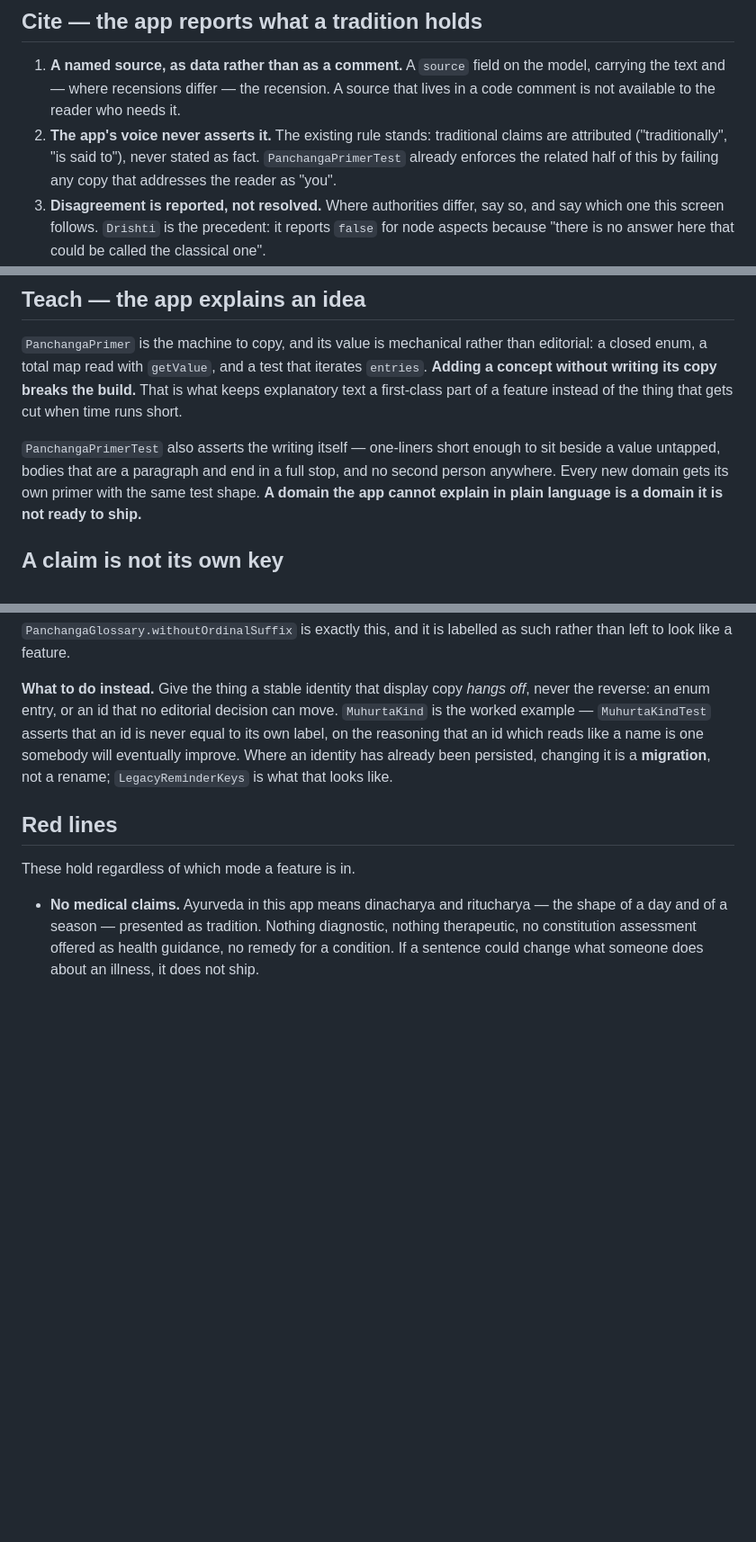
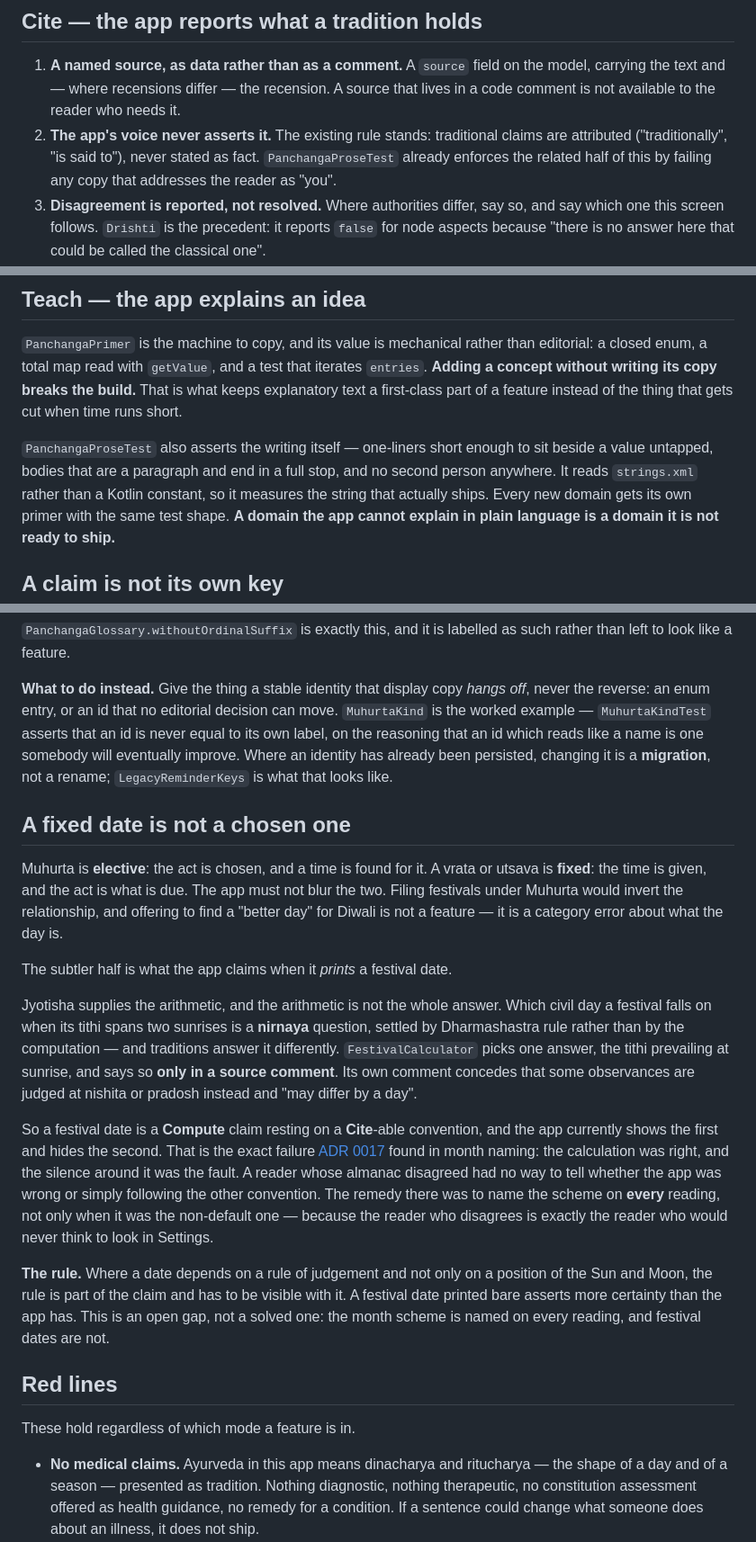
Before and after one commit to imskylab/vedic-mitra, a Markdown page: docs/knowledge-standards.md, 3 parts joined by grey strips. Shown at 90% size. Drawn GitHub-style; blank space fills up the shorter version.

```diff
--- a/docs/knowledge-standards.md
+++ b/docs/knowledge-standards.md
@@ -86,7 +86,7 @@ stands — and write down every narrowing in KDoc beside the code.
    text and — where recensions differ — the recension. A source that lives in a code comment is not
    available to the reader who needs it.
 2. **The app's voice never asserts it.** The existing rule stands: traditional claims are attributed
-   ("traditionally", "is said to"), never stated as fact. `PanchangaPrimerTest` already enforces the
+   ("traditionally", "is said to"), never stated as fact. `PanchangaProseTest` already enforces the
    related half of this by failing any copy that addresses the reader as "you".
 3. **Disagreement is reported, not resolved.** Where authorities differ, say so, and say which one
    this screen follows. `Drishti` is the precedent: it reports `false` for node aspects because
@@ -119,8 +119,9 @@ closed enum, a total map read with `getValue`, and a test that iterates `entries
 concept without writing its copy breaks the build.** That is what keeps explanatory text a
 first-class part of a feature instead of the thing that gets cut when time runs short.
 
-`PanchangaPrimerTest` also asserts the writing itself — one-liners short enough to sit beside a
+`PanchangaProseTest` also asserts the writing itself — one-liners short enough to sit beside a
 value untapped, bodies that are a paragraph and end in a full stop, and no second person anywhere.
+It reads `strings.xml` rather than a Kotlin constant, so it measures the string that actually ships.
 Every new domain gets its own primer with the same test shape. **A domain the app cannot explain in
 plain language is a domain it is not ready to ship.**
 
@@ -159,6 +160,35 @@ an id which reads like a name is one somebody will eventually improve. Where an
 been persisted, changing it is a **migration**, not a rename; `LegacyReminderKeys` is what that looks
 like.
 
+## A fixed date is not a chosen one
+
+Muhurta is **elective**: the act is chosen, and a time is found for it. A vrata or utsava is
+**fixed**: the time is given, and the act is what is due. The app must not blur the two. Filing
+festivals under Muhurta would invert the relationship, and offering to find a "better day" for Diwali
+is not a feature — it is a category error about what the day is.
+
+The subtler half is what the app claims when it *prints* a festival date.
+
+Jyotisha supplies the arithmetic, and the arithmetic is not the whole answer. Which civil day a
+festival falls on when its tithi spans two sunrises is a **nirnaya** question, settled by
+Dharmashastra rule rather than by the computation — and traditions answer it differently.
+`FestivalCalculator` picks one answer, the tithi prevailing at sunrise, and says so **only in a source
+comment**. Its own comment concedes that some observances are judged at nishita or pradosh instead
+and "may differ by a day".
+
+So a festival date is a **Compute** claim resting on a **Cite**-able convention, and the app
+currently shows the first and hides the second. That is the exact failure
+[ADR 0017](adr/0017-purnimanta-month-naming.md) found in month naming: the calculation was right, and
+the silence around it was the fault. A reader whose almanac disagreed had no way to tell whether the
+app was wrong or simply following the other convention. The remedy there was to name the scheme on
+**every** reading, not only when it was the non-default one — because the reader who disagrees is
+exactly the reader who would never think to look in Settings.
+
+**The rule.** Where a date depends on a rule of judgement and not only on a position of the Sun and
+Moon, the rule is part of the claim and has to be visible with it. A festival date printed bare
+asserts more certainty than the app has. This is an open gap, not a solved one: the month scheme is
+named on every reading, and festival dates are not.
+
 ## Red lines
 
 These hold regardless of which mode a feature is in.
```
Also changed, not shown: CHANGELOG.md (+17 -0 lines), docs/adr/0018-two-level-hub-and-roadmap-tiles.md (+11 -0 lines).
